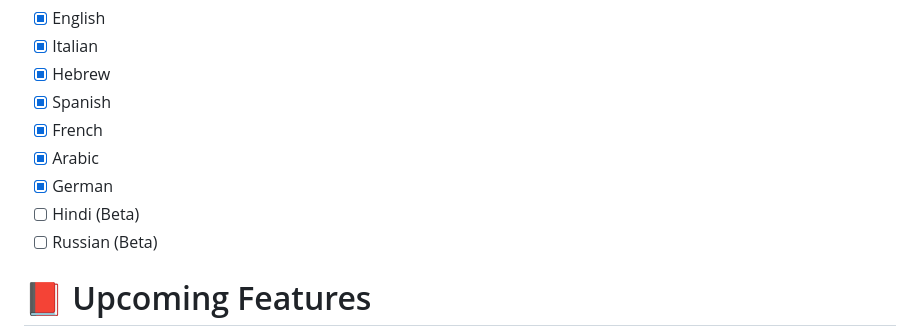
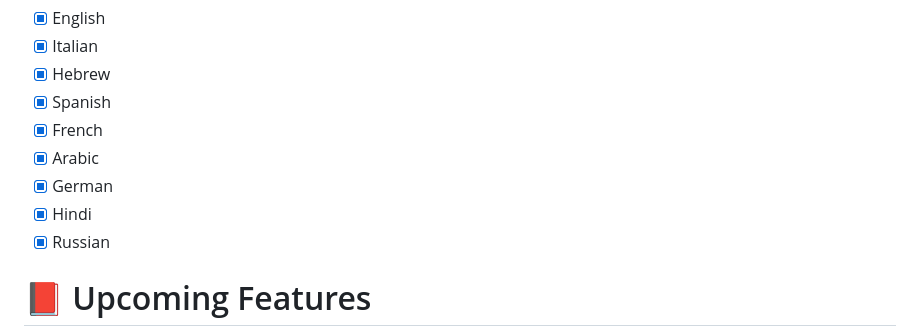
Before and after one commit to Alfredredbird/tookie-osint, a Markdown page: README.md, the part around the change. Drawn GitHub-style.

Commit message:
Update README.md
Added Russian & Hindi translations

```diff
--- a/README.md
+++ b/README.md
@@ -143,8 +143,8 @@ There Is A Lot Lol
 - [x] French
 - [x] Arabic
 - [x] German
-- [ ] Hindi (Beta)
-- [ ] Russian (Beta)
+- [x] Hindi
+- [x] Russian
 
 # 📕 Upcoming Features
  (They Are Great First Issues :D)
```
